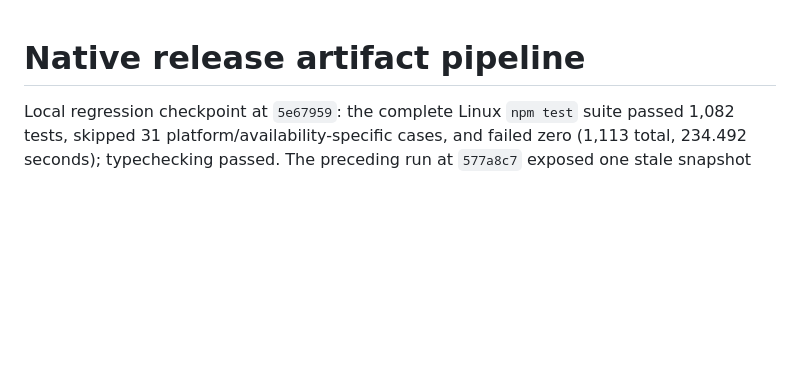
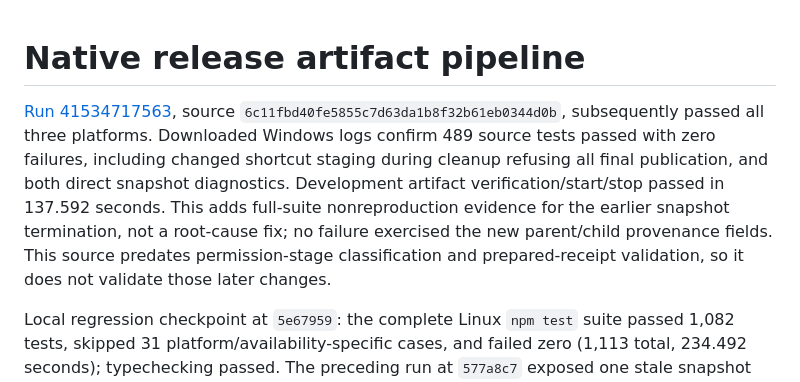
Before and after one commit to gh503/jarvis, a Markdown page: docs/native-release-pipeline.md, the part around the change. Drawn GitHub-style; blank space fills up the shorter version.

Commit message:
docs: record native staging cleanup and provenance acceptance

```diff
--- a/docs/native-release-pipeline.md
+++ b/docs/native-release-pipeline.md
@@ -1,4 +1,6 @@
 # Native release artifact pipeline
+
+[Run 41534717563](https://github.com/gh503/jarvis/actions/runs/41534717563), source `6c11fbd40fe5855c7d63da1b8f32b61eb0344d0b`, subsequently passed all three platforms. Downloaded Windows logs confirm 489 source tests passed with zero failures, including changed shortcut staging during cleanup refusing all final publication, and both direct snapshot diagnostics. Development artifact verification/start/stop passed in 137.592 seconds. This adds full-suite nonreproduction evidence for the earlier snapshot termination, not a root-cause fix; no failure exercised the new parent/child provenance fields. This source predates permission-stage classification and prepared-receipt validation, so it does not validate those later changes.
 
 Local regression checkpoint at `5e67959`: the complete Linux `npm test` suite passed 1,082 tests, skipped 31 platform/availability-specific cases, and failed zero (1,113 total, 234.492 seconds); typechecking passed. The preceding run at `577a8c7` exposed one stale snapshot diagnostic expectation after the fixed permission-stage classifier was added. Updating that expectation preserved all raw-error privacy assertions and production behavior, then the entire suite was rerun successfully. This is local source regression evidence, not native Windows/macOS execution or release publication.
 
```
